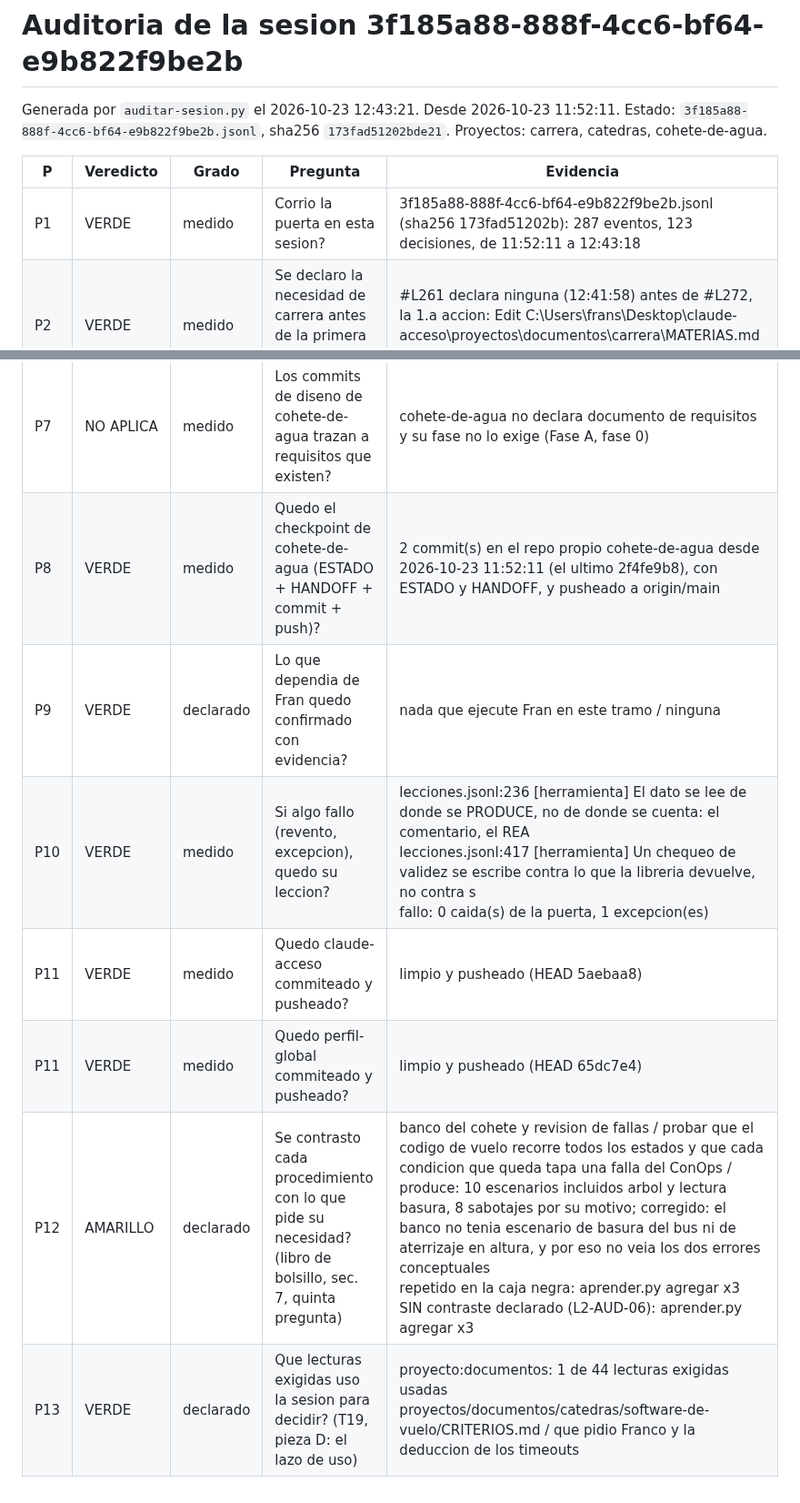
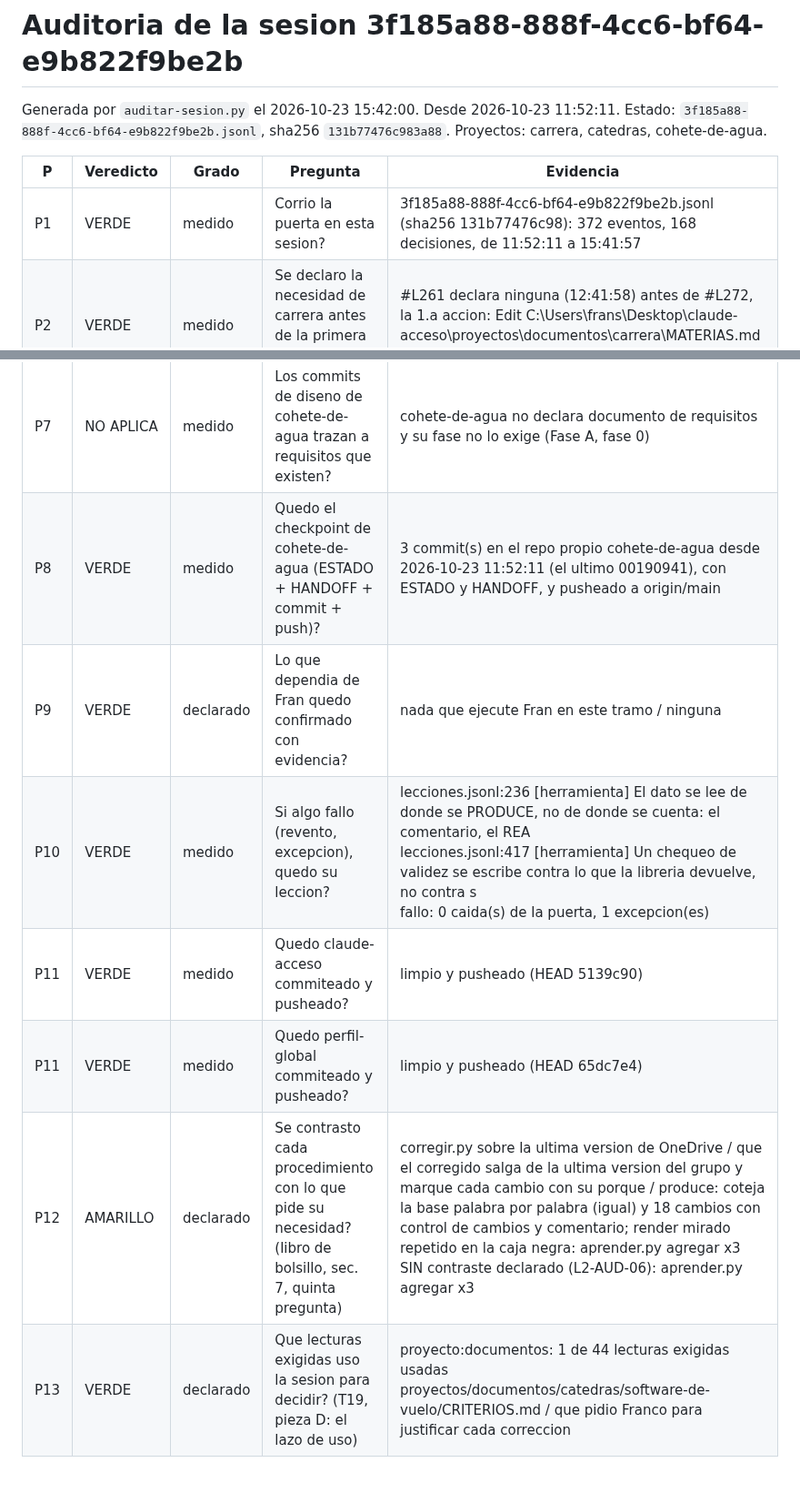
Before and after one commit to fransalomone21/claude-acceso, a Markdown page: .claude/auditorias/2026-10-23-3f185a88.md, 2 parts joined by grey strips. Shown at 91% size. GitHub-like rendering.

Commit message:
auditoria 3f185a88: corregido del informe y limpieza de versiones viejas
Co-Authored-By: Claude Opus 5.5 <noreply@anthropic.com>

```diff
--- a/.claude/auditorias/2026-10-23-3f185a88.md
+++ b/.claude/auditorias/2026-10-23-3f185a88.md
@@ -1,11 +1,11 @@
 # Auditoria de la sesion 3f185a88-888f-4cc6-bf64-e9b822f9be2b
 
-Generada por `auditar-sesion.py` el 2026-10-23 12:43:21. Desde 2026-10-23 11:52:11. Estado: `3f185a88-888f-4cc6-bf64-e9b822f9be2b.jsonl`, sha256 `173fad51202bde21`.
+Generada por `auditar-sesion.py` el 2026-10-23 15:42:00. Desde 2026-10-23 11:52:11. Estado: `3f185a88-888f-4cc6-bf64-e9b822f9be2b.jsonl`, sha256 `131b77476c983a88`.
 Proyectos: carrera, catedras, cohete-de-agua.
 
 | P | Veredicto | Grado | Pregunta | Evidencia |
 |---|---|---|---|---|
-| P1 | VERDE | medido | Corrio la puerta en esta sesion? | 3f185a88-888f-4cc6-bf64-e9b822f9be2b.jsonl (sha256 173fad51202b): 287 eventos, 123 decisiones, de 11:52:11 a 12:43:18 |
+| P1 | VERDE | medido | Corrio la puerta en esta sesion? | 3f185a88-888f-4cc6-bf64-e9b822f9be2b.jsonl (sha256 131b77476c98): 372 eventos, 168 decisiones, de 11:52:11 a 15:41:57 |
 | P2 | VERDE | medido | Se declaro la necesidad de carrera antes de la primera accion sobre el? | #L261 declara ninguna (12:41:58) antes de #L272, la 1.a accion: Edit C:\Users\frans\Desktop\claude-acceso\proyectos\documentos\carrera\MATERIAS.md (12:42:21) |
 | P2 | VERDE | medido | Se declaro la necesidad de catedras antes de la primera accion sobre el? | #L45 declara materia (11:53:31) antes de #L57, la 1.a accion: Bash cd "C:/Users/frans/Desktop/claude-acceso/proyectos/documentos/catedras/software- (11:53:52) |
 | P2 | VERDE | medido | Se declaro la necesidad de cohete-de-agua antes de la primera accion sobre el? | #L2 declara materia,diseno (11:52:19) antes de #L42, la 1.a accion: Bash cd "C:/Users/frans/Desktop/claude-acceso/proyectos/documentos/cohete-de-agua" && (11:53:09) |
@@ -20,10 +20,10 @@ Proyectos: carrera, catedras, cohete-de-agua.
 | P7 | NO APLICA | medido | Los commits de diseno de catedras trazan a requisitos que existen? | catedras no declara documento de requisitos y su fase no lo exige (sin tipo NASA, fase 1) |
 | P8 | VERDE | medido | Quedo el checkpoint de catedras (ESTADO + HANDOFF + commit + push)? | 2 commit(s) en el repo propio catedras desde 2026-10-23 11:52:11 (el ultimo 972b2a40), con ESTADO y HANDOFF, y pusheado a origin/main |
 | P7 | NO APLICA | medido | Los commits de diseno de cohete-de-agua trazan a requisitos que existen? | cohete-de-agua no declara documento de requisitos y su fase no lo exige (Fase A, fase 0) |
-| P8 | VERDE | medido | Quedo el checkpoint de cohete-de-agua (ESTADO + HANDOFF + commit + push)? | 2 commit(s) en el repo propio cohete-de-agua desde 2026-10-23 11:52:11 (el ultimo 2f4fe9b8), con ESTADO y HANDOFF, y pusheado a origin/main |
+| P8 | VERDE | medido | Quedo el checkpoint de cohete-de-agua (ESTADO + HANDOFF + commit + push)? | 3 commit(s) en el repo propio cohete-de-agua desde 2026-10-23 11:52:11 (el ultimo 00190941), con ESTADO y HANDOFF, y pusheado a origin/main |
 | P9 | VERDE | declarado | Lo que dependia de Fran quedo confirmado con evidencia? | nada que ejecute Fran en este tramo / ninguna |
 | P10 | VERDE | medido | Si algo fallo (revento, excepcion), quedo su leccion? | lecciones.jsonl:236 [herramienta] El dato se lee de donde se PRODUCE, no de donde se cuenta: el comentario, el REA<br>lecciones.jsonl:417 [herramienta] Un chequeo de validez se escribe contra lo que la libreria devuelve, no contra s<br>fallo: 0 caida(s) de la puerta, 1 excepcion(es) |
-| P11 | VERDE | medido | Quedo claude-acceso commiteado y pusheado? | limpio y pusheado (HEAD 5aebaa8) |
+| P11 | VERDE | medido | Quedo claude-acceso commiteado y pusheado? | limpio y pusheado (HEAD 5139c90) |
 | P11 | VERDE | medido | Quedo perfil-global commiteado y pusheado? | limpio y pusheado (HEAD 65dc7e4) |
-| P12 | AMARILLO | declarado | Se contrasto cada procedimiento con lo que pide su necesidad? (libro de bolsillo, sec. 7, quinta pregunta) | banco del cohete y revision de fallas / probar que el codigo de vuelo recorre todos los estados y que cada condicion que queda tapa una falla del ConOps / produce: 10 escenarios incluidos arbol y lectura basura, 8 sabotajes por su motivo; corregido: el banco no tenia escenario de basura del bus ni de aterrizaje en altura, y por eso no veia los dos errores conceptuales<br>repetido en la caja negra: aprender.py agregar x3<br>SIN contraste declarado (L2-AUD-06): aprender.py agregar x3 |
-| P13 | VERDE | declarado | Que lecturas exigidas uso la sesion para decidir? (T19, pieza D: el lazo de uso) | proyecto:documentos: 1 de 44 lecturas exigidas usadas<br>proyectos/documentos/catedras/software-de-vuelo/CRITERIOS.md / que pidio Franco y la deduccion de los timeouts |
+| P12 | AMARILLO | declarado | Se contrasto cada procedimiento con lo que pide su necesidad? (libro de bolsillo, sec. 7, quinta pregunta) | corregir.py sobre la ultima version de OneDrive / que el corregido salga de la ultima version del grupo y marque cada cambio con su porque / produce: coteja la base palabra por palabra (igual) y 18 cambios con control de cambios y comentario; render mirado<br>repetido en la caja negra: aprender.py agregar x3<br>SIN contraste declarado (L2-AUD-06): aprender.py agregar x3 |
+| P13 | VERDE | declarado | Que lecturas exigidas uso la sesion para decidir? (T19, pieza D: el lazo de uso) | proyecto:documentos: 1 de 44 lecturas exigidas usadas<br>proyectos/documentos/catedras/software-de-vuelo/CRITERIOS.md / que pidio Franco para justificar cada correccion |
```
Also changed, not shown: other parts of .claude/auditorias/2026-10-23-3f185a88.md (+1 -1 lines).
